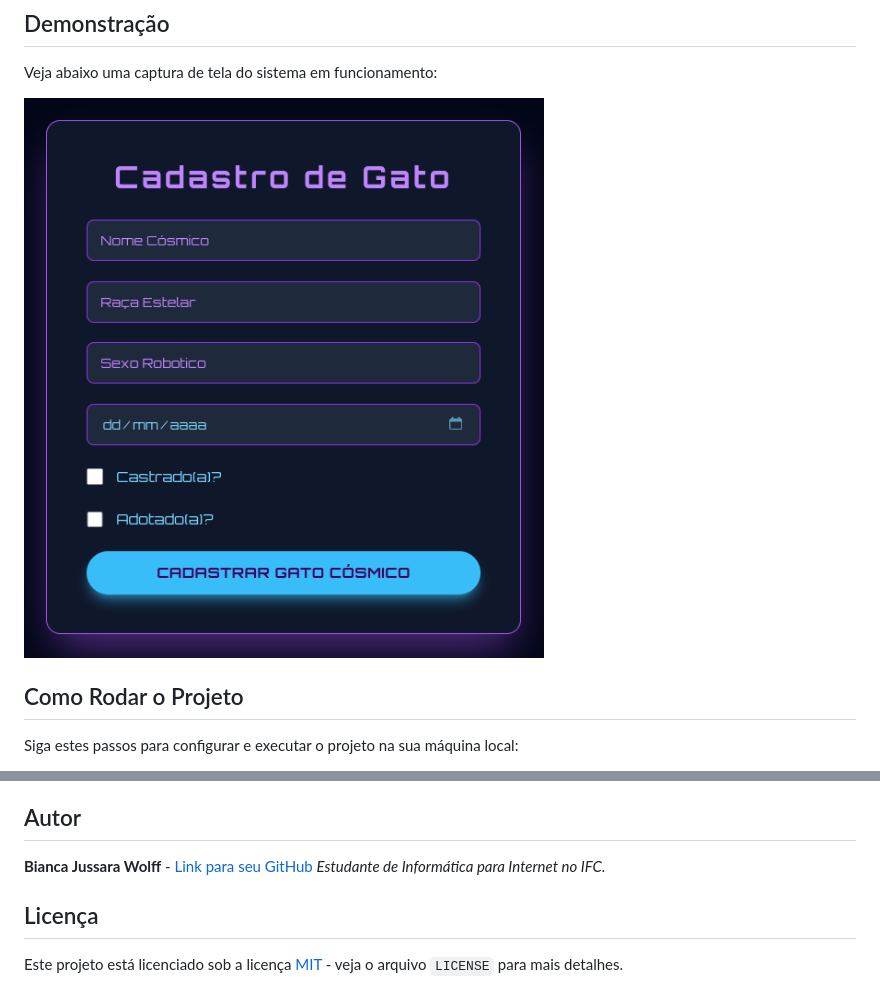
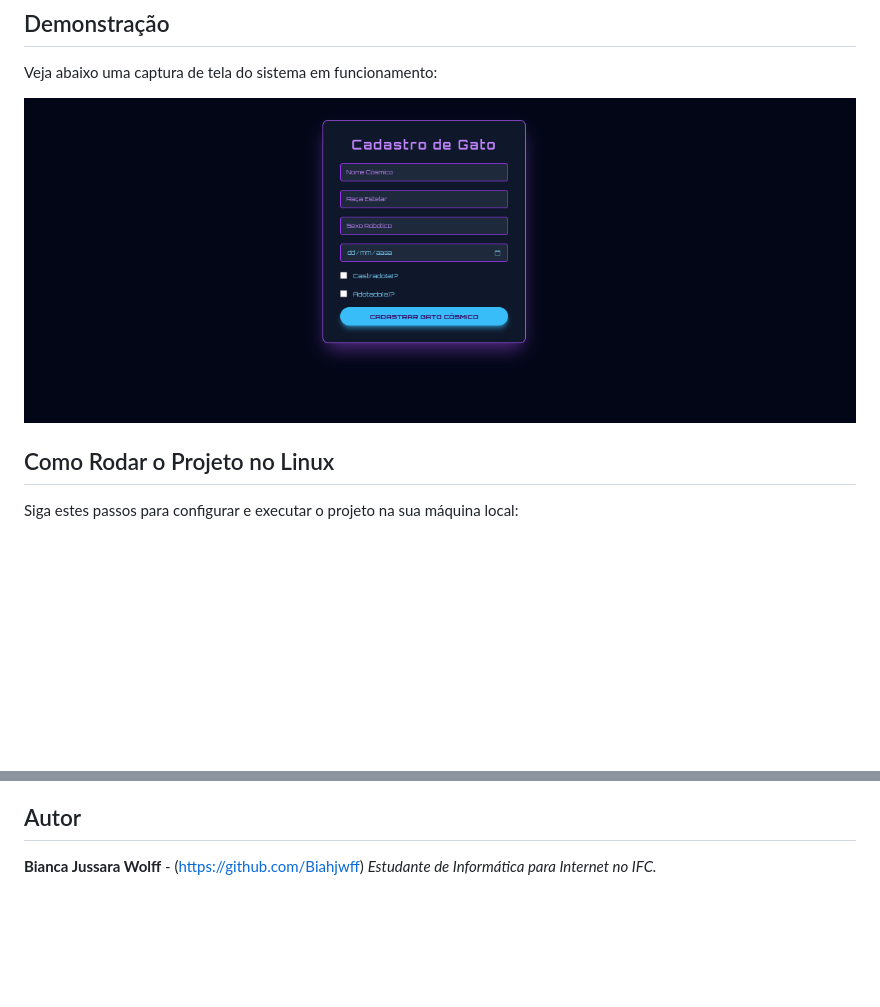
Before and after one commit to Biahjwff/Gateiro, a Markdown page: README.md, 2 parts joined by grey strips. GitHub-like rendering; pictures changed too: img/Cadastro_Gateiro.png (deleted), img/Cadastro_gateiro.png (added); blank space fills up the shorter version.

Commit message:
Alteração no README

```diff
--- a/README.md
+++ b/README.md
@@ -26,9 +25,9 @@ O projeto foi construído utilizando as seguintes tecnologias, todas rodando em
 
 Veja abaixo uma captura de tela do sistema em funcionamento:
 
-![Captura de Tela do Sistema](./img/Cadastro_Gateiro.png)
+![Captura de Tela do Sistema](./img/Cadastro_gateiro.png)
 
-## Como Rodar o Projeto
+## Como Rodar o Projeto no Linux
 
 Siga estes passos para configurar e executar o projeto na sua máquina local:
 
@@ -50,9 +49,5 @@ Contribuições são sempre bem-vindas! Se você encontrar um bug ou tiver uma s
 
 ## Autor
 
-**Bianca Jussara Wolff** - [Link para seu GitHub](https://github.com/Biahjwff)
+**Bianca Jussara Wolff** - (https://github.com/Biahjwff)
 *Estudante de Informática para Internet no IFC.*
-
-## Licença
-
-Este projeto está licenciado sob a licença [MIT](https://opensource.org/licenses/MIT) - veja o arquivo `LICENSE` para mais detalhes.
```
Also changed, not shown: other parts of README.md (+0 -1 lines), 1 other file.
